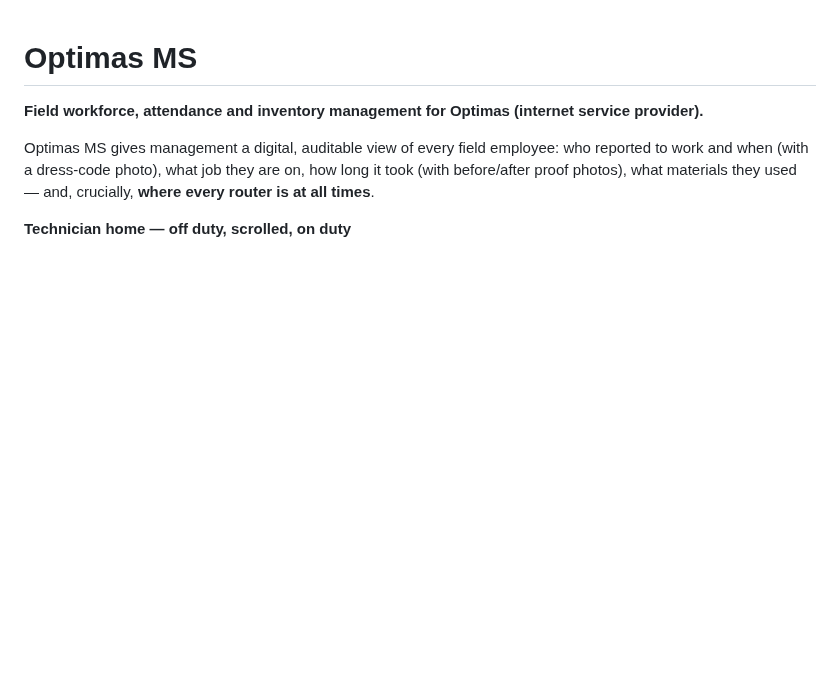
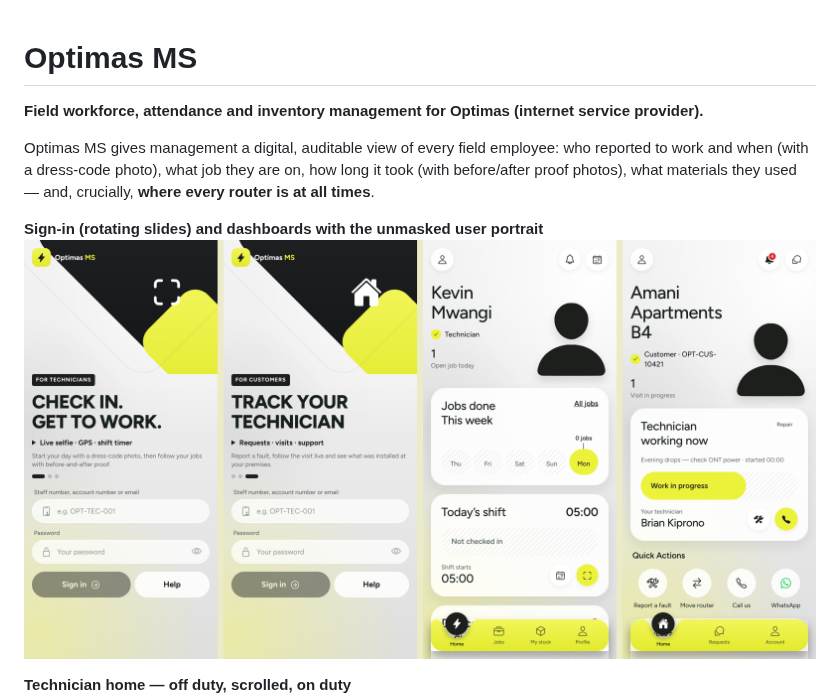
Before and after one commit to WatchDog386/OPTIMAS-MS, a Markdown page: README.md, the part around the change. Rendered like a GitHub page; pictures changed too: docs/screenshots/login-and-dashboards.png (added); blank space fills up the shorter version.

```diff
--- a/README.md
+++ b/README.md
@@ -5,6 +5,9 @@
 Optimas MS gives management a digital, auditable view of every field employee: who reported to work and
 when (with a dress-code photo), what job they are on, how long it took (with before/after proof photos),
 what materials they used — and, crucially, **where every router is at all times**.
+
+**Sign-in (rotating slides) and dashboards with the unmasked user portrait**
+![](docs/screenshots/login-and-dashboards.png)
 
 **Technician home — off duty, scrolled, on duty**
 ![](docs/screenshots/technician-app.png)
```
Also changed, not shown: 2 other files.
